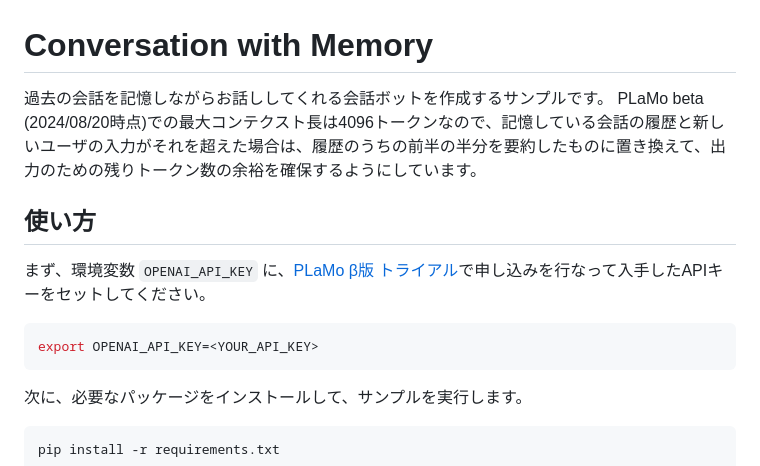
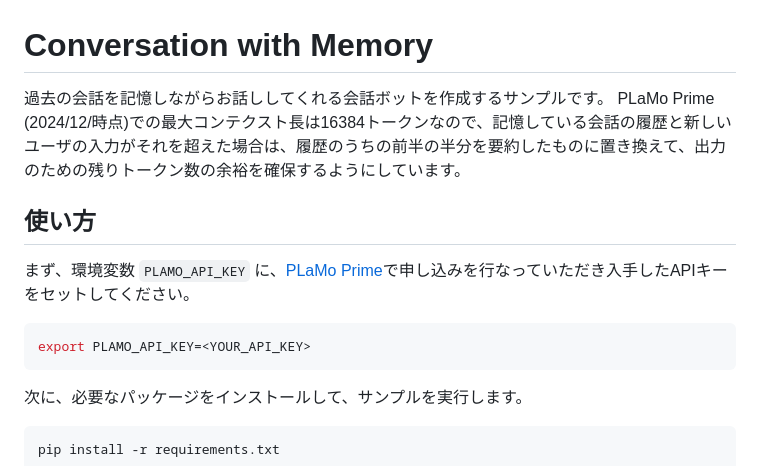
Before and after one commit to pfnet-research/plamo-examples, a Markdown page: examples/conversation_with_memory/README.md, the part around the change. GitHub-like rendering.

````diff
--- a/examples/conversation_with_memory/README.md
+++ b/examples/conversation_with_memory/README.md
@@ -2,14 +2,14 @@ Conversation with Memory
 ========================
 
 過去の会話を記憶しながらお話ししてくれる会話ボットを作成するサンプルです。
-PLaMo beta (2024/08/20時点)での最大コンテクスト長は4096トークンなので、記憶している会話の履歴と新しいユーザの入力がそれを超えた場合は、履歴のうちの前半の半分を要約したものに置き換えて、出力のための残りトークン数の余裕を確保するようにしています。
+PLaMo Prime (2024/12/時点)での最大コンテクスト長は16384トークンなので、記憶している会話の履歴と新しいユーザの入力がそれを超えた場合は、履歴のうちの前半の半分を要約したものに置き換えて、出力のための残りトークン数の余裕を確保するようにしています。
 
 ## 使い方
 
-まず、環境変数 `OPENAI_API_KEY` に、[PLaMo β版 トライアル](https://plamo.preferredai.jp/)で申し込みを行なって入手したAPIキーをセットしてください。
+まず、環境変数 `PLAMO_API_KEY` に、[PLaMo Prime](https://plamo.preferredai.jp/)で申し込みを行なっていただき入手したAPIキーをセットしてください。
 
 ```sh
-export OPENAI_API_KEY=<YOUR_API_KEY>
+export PLAMO_API_KEY=<YOUR_API_KEY>
 ```
 
 次に、必要なパッケージをインストールして、サンプルを実行します。
````
